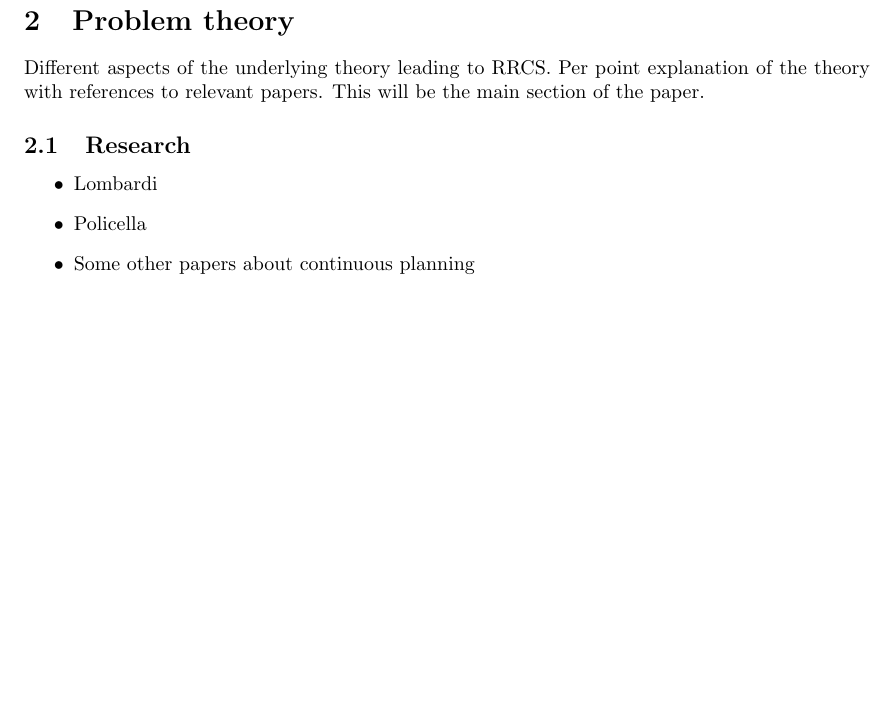
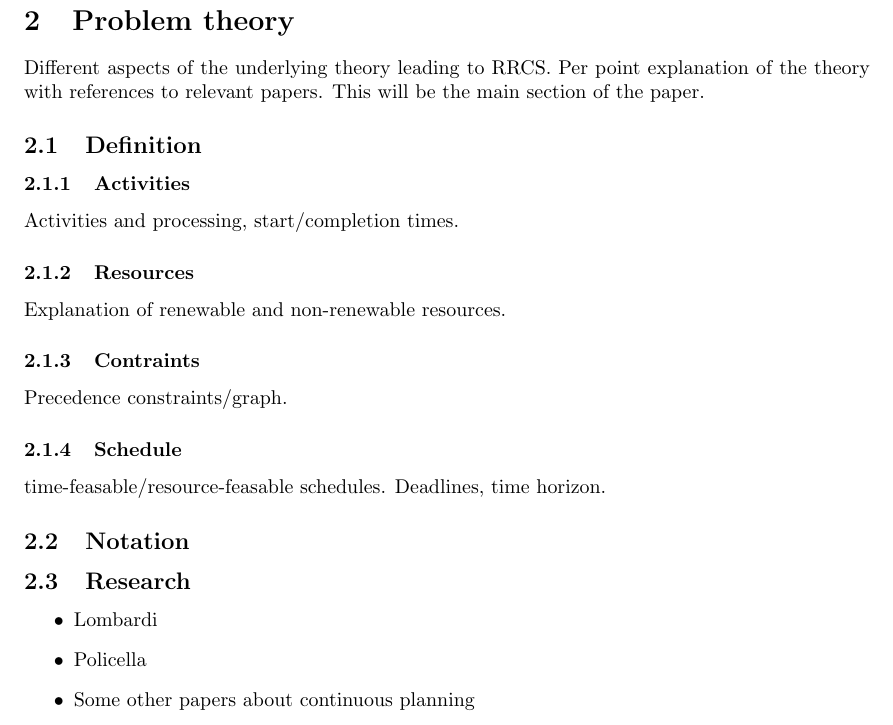
Before and after one commit to deazurain/rrcs, a LaTeX paper (rrcs.tex): part of page 2 of 3, cut so that both start at the same text, the shorter picture padded with empty space. Compiled offline with pdfLaTeX.

Commit message:
Kleine structuur update Problem Theory

```diff
--- a/rrcs.tex
+++ b/rrcs.tex
@@ -53,6 +55,19 @@ Then we will take a deeper look at the practical applications for the theory, wi
 \section{Problem theory}
 
 Different aspects of the underlying theory leading to RRCS.  Per point explanation of the theory with references to relevant papers. This will be the main section of the paper.
+
+\subsection{Definition}
+\subsubsection{Activities}
+Activities and processing, start/completion times.
+\subsubsection{Resources}
+Explanation of renewable and non-renewable resources.
+\subsubsection{Contraints}
+Precedence constraints/graph.
+\subsubsection{Schedule}
+time-feasable/resource-feasable schedules. Deadlines, time horizon.
+
+\subsection{Notation}
+
 
 \subsection{Research}
 
```
Also changed, not shown: rrcs.tex (4 more changed lines).
